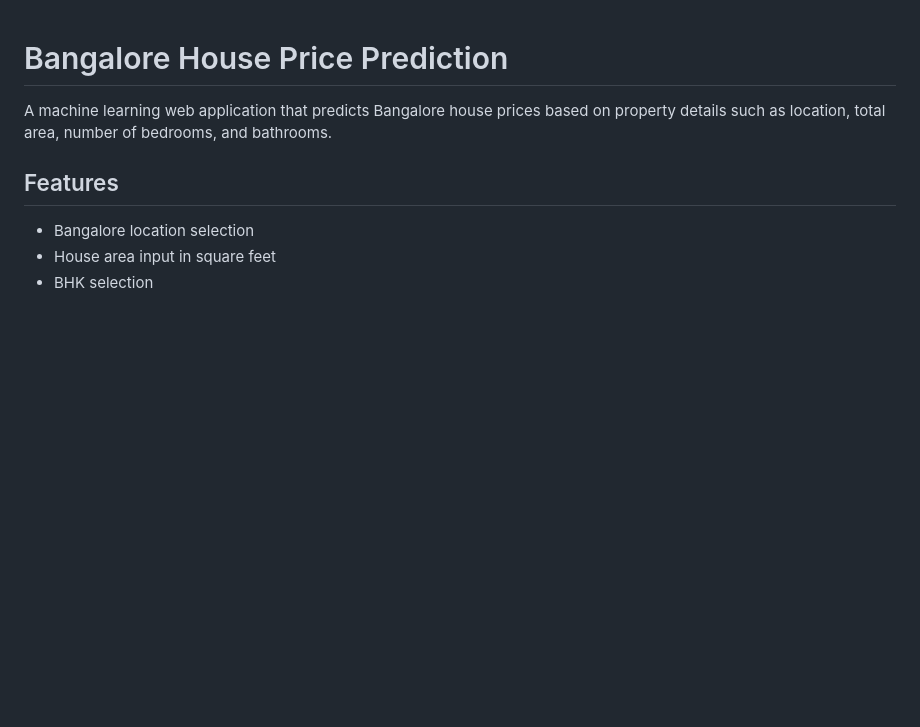
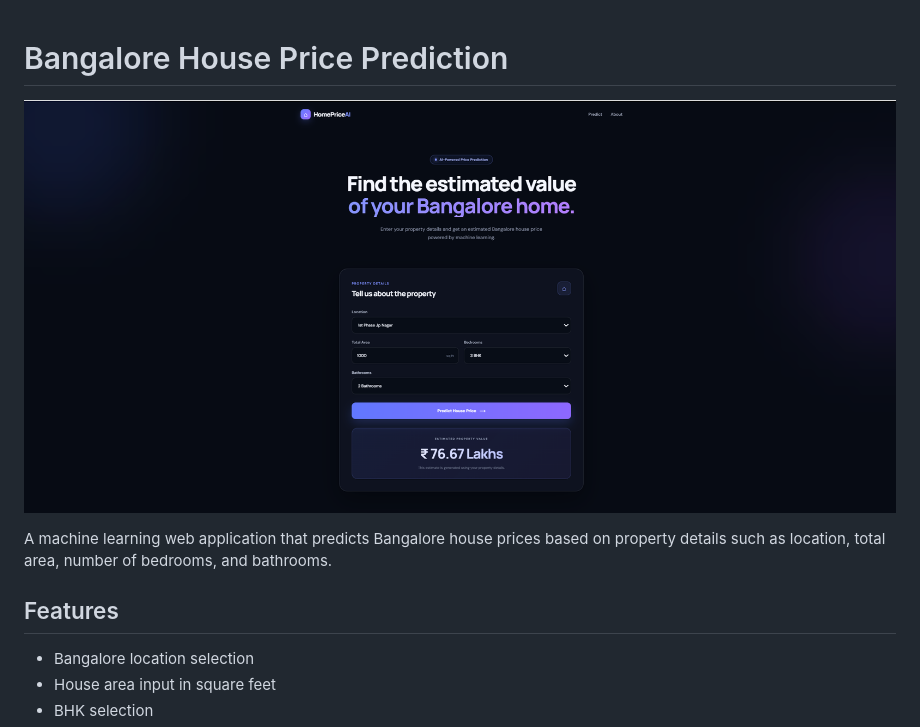
Before and after one commit to thrishalperuri/bangalore-house-price-prediction, a Markdown page: README.md, the part around the change. Rendered like a GitHub page; pictures changed too: client/output.png (added); blank space fills up the shorter version.

Commit message:
Add project screenshot to README

```diff
--- a/README.md
+++ b/README.md
@@ -1,4 +1,5 @@
 # Bangalore House Price Prediction
+![Bangalore House Price Prediction](client/output.png)
 
 A machine learning web application that predicts Bangalore house prices based on property details such as location, total area, number of bedrooms, and bathrooms.
 
```
